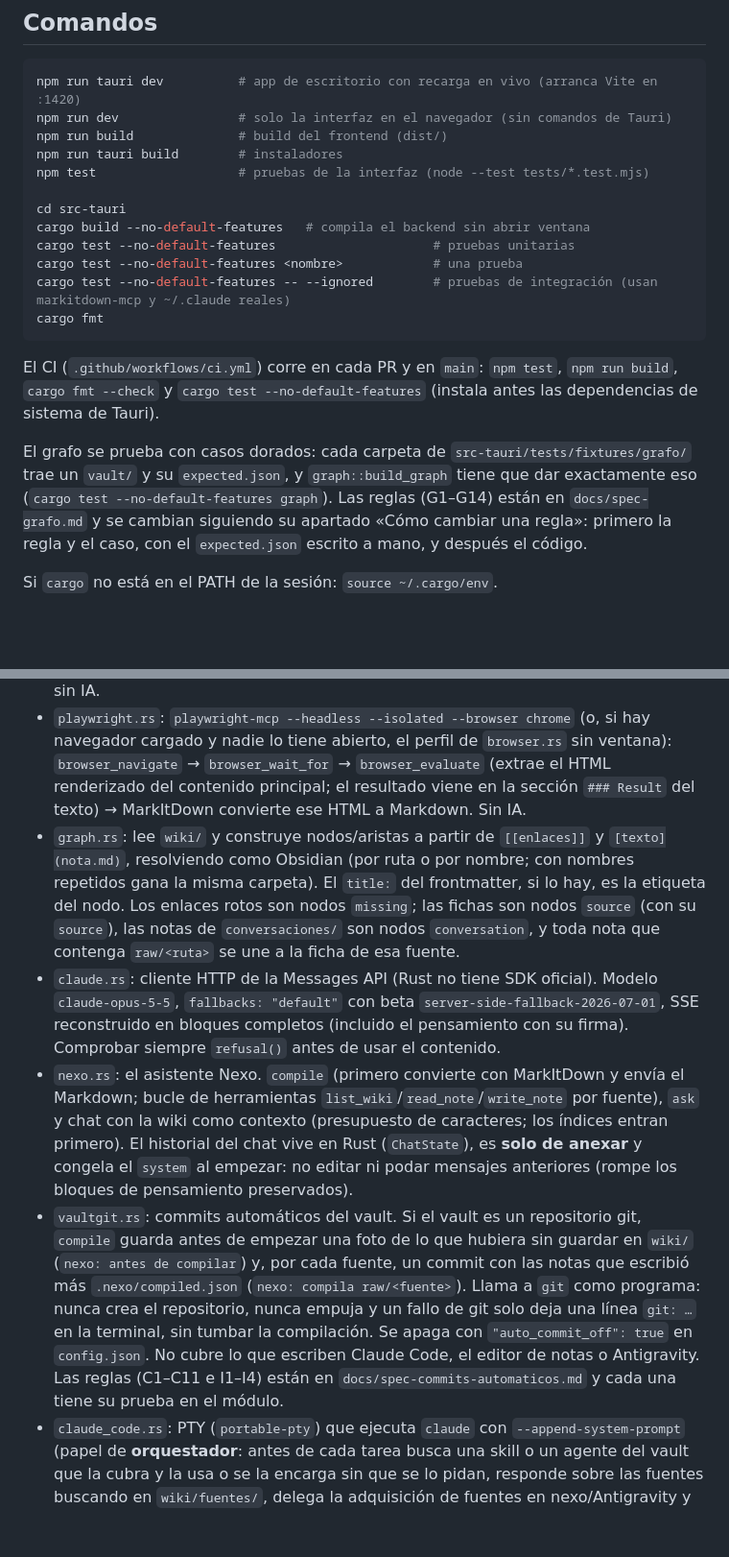
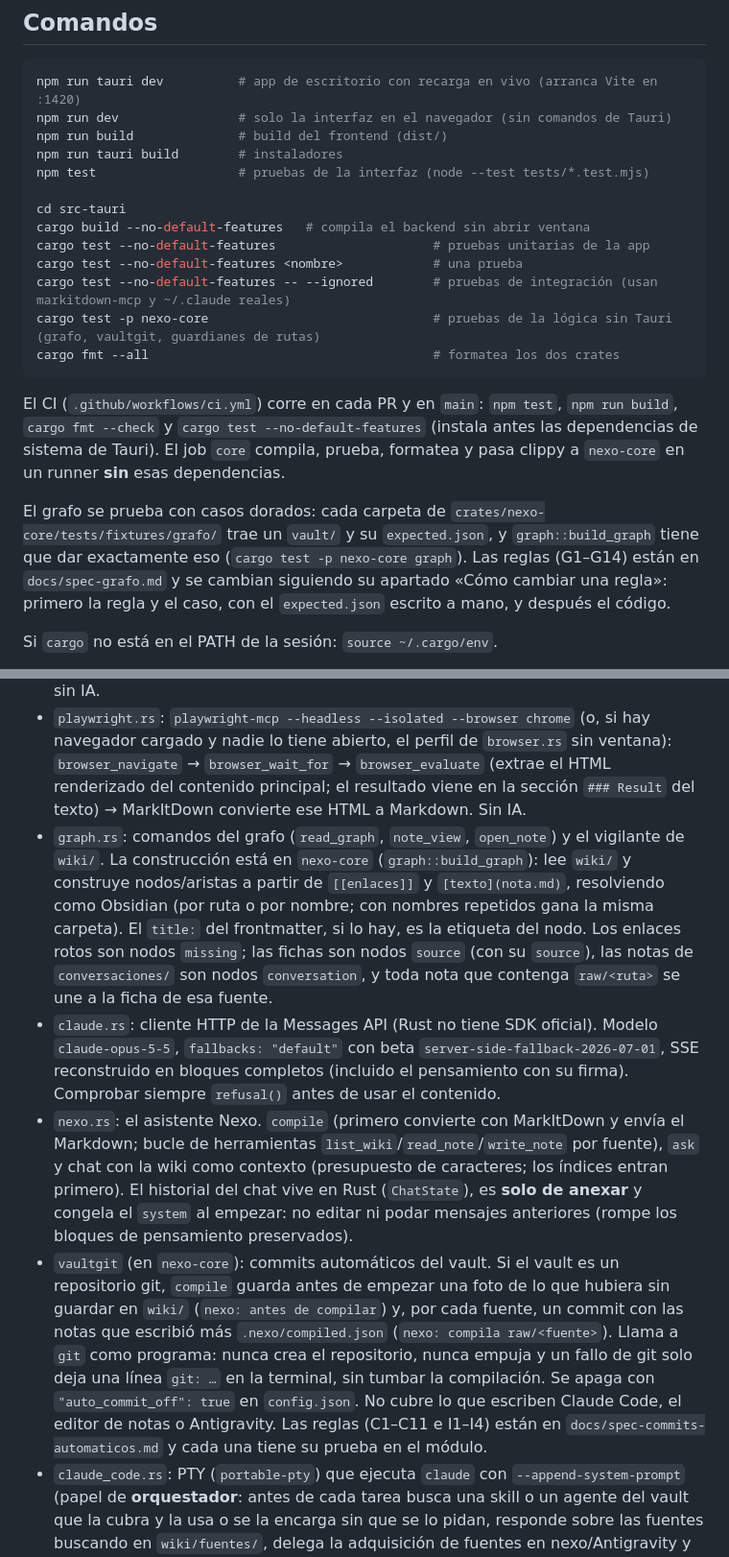
Before and after one commit to MarcoAle05/Nexo, a Markdown page: CLAUDE.md, 2 parts joined by grey strips. Shown at 96% size. Rendered like a GitHub page; blank space fills up the shorter version.

Commit message:
docs: explica la separación entre nexo-core y la app
Un párrafo en CLAUDE.md sobre los dos crates y por qué nexo-core no puede
depender de Tauri, las rutas y comandos de pruebas puestos al día, y un
README corto en el crate.

Co-Authored-By: Claude Opus 5.5 <noreply@anthropic.com>

````diff
--- a/CLAUDE.md
+++ b/CLAUDE.md
@@ -17,15 +17,16 @@ npm test                   # pruebas de la interfaz (node --test tests/*.test.mj
 
 cd src-tauri
 cargo build --no-default-features   # compila el backend sin abrir ventana
-cargo test --no-default-features                     # pruebas unitarias
+cargo test --no-default-features                     # pruebas unitarias de la app
 cargo test --no-default-features <nombre>            # una prueba
 cargo test --no-default-features -- --ignored        # pruebas de integración (usan markitdown-mcp y ~/.claude reales)
-cargo fmt
+cargo test -p nexo-core                              # pruebas de la lógica sin Tauri (grafo, vaultgit, guardianes de rutas)
+cargo fmt --all                                      # formatea los dos crates
 ```
 
-El CI (`.github/workflows/ci.yml`) corre en cada PR y en `main`: `npm test`, `npm run build`, `cargo fmt --check` y `cargo test --no-default-features` (instala antes las dependencias de sistema de Tauri).
+El CI (`.github/workflows/ci.yml`) corre en cada PR y en `main`: `npm test`, `npm run build`, `cargo fmt --check` y `cargo test --no-default-features` (instala antes las dependencias de sistema de Tauri). El job `core` compila, prueba, formatea y pasa clippy a `nexo-core` en un runner **sin** esas dependencias.
 
-El grafo se prueba con casos dorados: cada carpeta de `src-tauri/tests/fixtures/grafo/` trae un `vault/` y su `expected.json`, y `graph::build_graph` tiene que dar exactamente eso (`cargo test --no-default-features graph`). Las reglas (G1–G14) están en `docs/spec-grafo.md` y se cambian siguiendo su apartado «Cómo cambiar una regla»: primero la regla y el caso, con el `expected.json` escrito a mano, y después el código.
+El grafo se prueba con casos dorados: cada carpeta de `crates/nexo-core/tests/fixtures/grafo/` trae un `vault/` y su `expected.json`, y `graph::build_graph` tiene que dar exactamente eso (`cargo test -p nexo-core graph`). Las reglas (G1–G14) están en `docs/spec-grafo.md` y se cambian siguiendo su apartado «Cómo cambiar una regla»: primero la regla y el caso, con el `expected.json` escrito a mano, y después el código.
 
 Si `cargo` no está en el PATH de la sesión: `source ~/.cargo/env`.
 
@@ -58,10 +61,10 @@ Toda ruta que llega desde la interfaz o desde herramientas del modelo pasa por u
 - `mcp.rs`: cliente MCP mínimo por stdio (JSON-RPC por líneas) compartido por MarkItDown y Playwright.
 - `markitdown.rs`: `markitdown-mcp`, herramienta `convert_to_markdown`. Conversión local, sin IA.
 - `playwright.rs`: `playwright-mcp --headless --isolated --browser chrome` (o, si hay navegador cargado y nadie lo tiene abierto, el perfil de `browser.rs` sin ventana): `browser_navigate` → `browser_wait_for` → `browser_evaluate` (extrae el HTML renderizado del contenido principal; el resultado viene en la sección `### Result` del texto) → MarkItDown convierte ese HTML a Markdown. Sin IA.
-- `graph.rs`: lee `wiki/` y construye nodos/aristas a partir de `[[enlaces]]` y `[texto](nota.md)`, resolviendo como Obsidian (por ruta o por nombre; con nombres repetidos gana la misma carpeta). El `title:` del frontmatter, si lo hay, es la etiqueta del nodo. Los enlaces rotos son nodos `missing`; las fichas son nodos `source` (con su `source`), las notas de `conversaciones/` son nodos `conversation`, y toda nota que contenga `raw/<ruta>` se une a la ficha de esa fuente.
+- `graph.rs`: comandos del grafo (`read_graph`, `note_view`, `open_note`) y el vigilante de `wiki/`. La construcción está en `nexo-core` (`graph::build_graph`): lee `wiki/` y construye nodos/aristas a partir de `[[enlaces]]` y `[texto](nota.md)`, resolviendo como Obsidian (por ruta o por nombre; con nombres repetidos gana la misma carpeta). El `title:` del frontmatter, si lo hay, es la etiqueta del nodo. Los enlaces rotos son nodos `missing`; las fichas son nodos `source` (con su `source`), las notas de `conversaciones/` son nodos `conversation`, y toda nota que contenga `raw/<ruta>` se une a la ficha de esa fuente.
 - `claude.rs`: cliente HTTP de la Messages API (Rust no tiene SDK oficial). Modelo `claude-opus-5-5`, `fallbacks: "default"` con beta `server-side-fallback-2026-07-01`, SSE reconstruido en bloques completos (incluido el pensamiento con su firma). Comprobar siempre `refusal()` antes de usar el contenido.
 - `nexo.rs`: el asistente Nexo. `compile` (primero convierte con MarkItDown y envía el Markdown; bucle de herramientas `list_wiki`/`read_note`/`write_note` por fuente), `ask` y chat con la wiki como contexto (presupuesto de caracteres; los índices entran primero). El historial del chat vive en Rust (`ChatState`), es **solo de anexar** y congela el `system` al empezar: no editar ni podar mensajes anteriores (rompe los bloques de pensamiento preservados).
-- `vaultgit.rs`: commits automáticos del vault. Si el vault es un repositorio git, `compile` guarda antes de empezar una foto de lo que hubiera sin guardar en `wiki/` (`nexo: antes de compilar`) y, por cada fuente, un commit con las notas que escribió más `.nexo/compiled.json` (`nexo: compila raw/<fuente>`). Llama a `git` como programa: nunca crea el repositorio, nunca empuja y un fallo de git solo deja una línea `git: …` en la terminal, sin tumbar la compilación. Se apaga con `"auto_commit_off": true` en `config.json`. No cubre lo que escriben Claude Code, el editor de notas o Antigravity. Las reglas (C1–C11 e I1–I4) están en `docs/spec-commits-automaticos.md` y cada una tiene su prueba en el módulo.
+- `vaultgit` (en `nexo-core`): commits automáticos del vault. Si el vault es un repositorio git, `compile` guarda antes de empezar una foto de lo que hubiera sin guardar en `wiki/` (`nexo: antes de compilar`) y, por cada fuente, un commit con las notas que escribió más `.nexo/compiled.json` (`nexo: compila raw/<fuente>`). Llama a `git` como programa: nunca crea el repositorio, nunca empuja y un fallo de git solo deja una línea `git: …` en la terminal, sin tumbar la compilación. Se apaga con `"auto_commit_off": true` en `config.json`. No cubre lo que escriben Claude Code, el editor de notas o Antigravity. Las reglas (C1–C11 e I1–I4) están en `docs/spec-commits-automaticos.md` y cada una tiene su prueba en el módulo.
 - `claude_code.rs`: PTY (`portable-pty`) que ejecuta `claude` con `--append-system-prompt` (papel de **orquestador**: antes de cada tarea busca una skill o un agente del vault que la cubra y la usa o se la encarga sin que se lo pidan, responde sobre las fuentes buscando en `wiki/fuentes/`, delega la adquisición de fuentes en nexo/Antigravity y sabe guardar conversaciones). Claude Code ve los agentes y skills nuevos sin reiniciar la sesión. Recibe el MCP `playwright` con `--mcp-config` (`navegador/claude-mcp.json`): Chrome **con ventana** sobre el perfil de `browser.rs`. **Una sesión por apertura de nexo**: la primera vez `--session-id <uuid> --name "Nexo · fecha"` en el vault, después `--resume <uuid>` (solo si ya existe su `.jsonl`); al cerrar la app, la siguiente empieza limpia. Antes de lanzar `claude` (aquí y en el sondeo de `registro.rs`) se quitan las variables que Claude Code pone a sus procesos (`INHERITED_ENV`): si nexo se abre desde una terminal de Claude Code las hereda y, con `CLAUDE_CODE_CHILD_SESSION`, Claude Code se toma por sesión hija y **no guarda la transcripción** (ni el historial).
 - `agy.rs`: Antigravity es el **encargado de las fuentes**. `add_web_source(url, playwright)`: sin Playwright, una sola llamada a agy (página → `raw/web/*.md` + resumen de la ficha); con Playwright, la página la lee `playwright.rs` y agy solo resume (sin permiso `read_url`). Ambas fases salen en la misma tarea de Actividad y `summarize_source` (copia el Markdown de la fuente como `fuente.md` en una carpeta vacía de caché y le pide leerlo con `view_file`). Ejecuta `agy "-p=<prompt>" --output-format stream-json --json-schema …`: el prompt va **como argumento** (con `-p=-` no le llega y se pone a explorar carpetas). Los trabajos se serializan (uno a la vez) y cada paso se emite como evento global `agy-activity` para el panel "Actividad Antigravity". Permisos: solo `read_url(<dominio>)` en `~/.gemini/antigravity-cli/settings.json`; nunca `read_url(*)`, `command(...)` ni `--dangerously-skip-permissions` (un permiso denegado aborta la tarea entera).
 - `browser.rs`: botón **Cargar navegador** (en Conexiones). Copia el perfil del navegador predeterminado (`xdg-settings`; solo familia Chromium) a `<app_data>/navegador/perfil` sin cachés, extensiones ni sesiones de pestañas, lo abre con Playwright sin ventana para contar las cookies descifradas y solo entonces borra la copia anterior (si Chrome la tenía abierta, lo cierra). `navegador/playwright.json` quita `--password-store=basic`/`--use-mock-keychain` de los argumentos por defecto de Playwright y fija `--password-store=gnome-libsecret` fuera de KDE: sin eso las cookies `v11` (cifradas con el llavero) no se descifran. El perfil original nunca se modifica, y Chrome 136+ no permite automatizar el perfil por defecto, por eso se copia.
````
Also changed, not shown: other parts of CLAUDE.md (+3 -1 lines), crates/nexo-core/README.md (added, +5 -0 lines).
